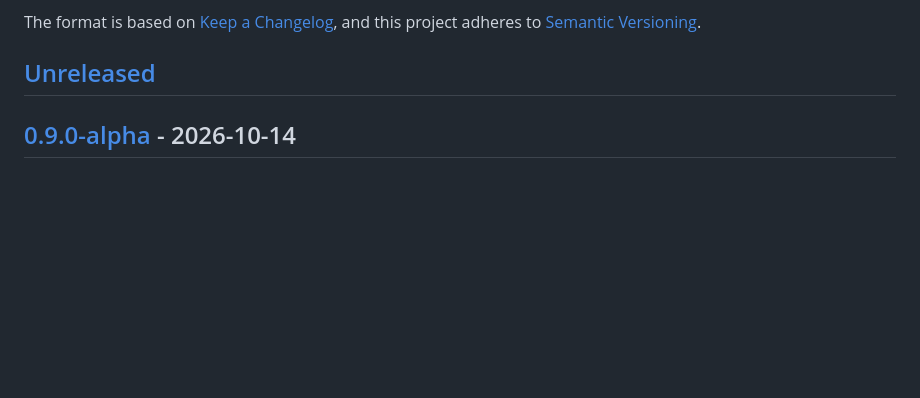
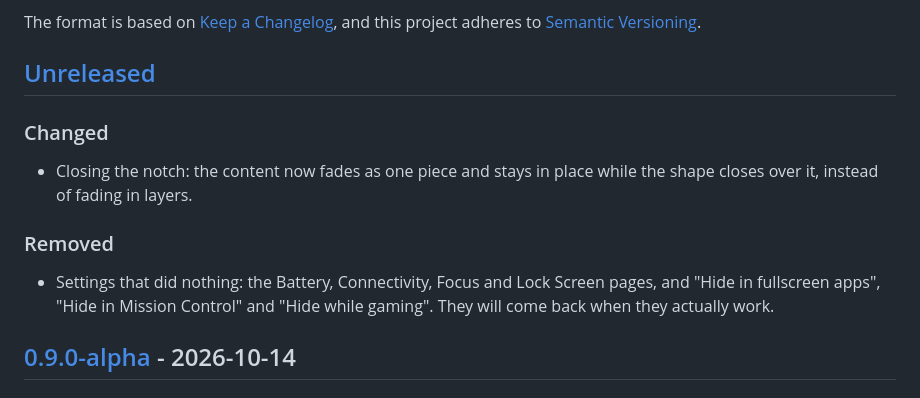
Before and after one commit to Peppe37/Notcholino, a Markdown page: CHANGELOG.md, the part around the change. GitHub-like rendering; blank space fills up the shorter version.

```diff
--- a/CHANGELOG.md
+++ b/CHANGELOG.md
@@ -6,6 +6,12 @@ The format is based on [Keep a Changelog](https://keepachangelog.com/en/1.1.0/),
 and this project adheres to [Semantic Versioning](https://semver.org/spec/v2.0.0.html).
 
 ## [Unreleased]
+
+### Changed
+- Closing the notch: the content now fades as one piece and stays in place while the shape closes over it, instead of fading in layers.
+
+### Removed
+- Settings that did nothing: the Battery, Connectivity, Focus and Lock Screen pages, and "Hide in fullscreen apps", "Hide in Mission Control" and "Hide while gaming". They will come back when they actually work.
 
 ## [0.9.0-alpha] - 2026-10-14
 
```
Also changed, not shown: README.md (+13 -1 lines), docs/assets/shots/batlife.png (added), docs/assets/shots/control-center.png (added), docs/assets/shots/hotter.png (added), 2 other files.
